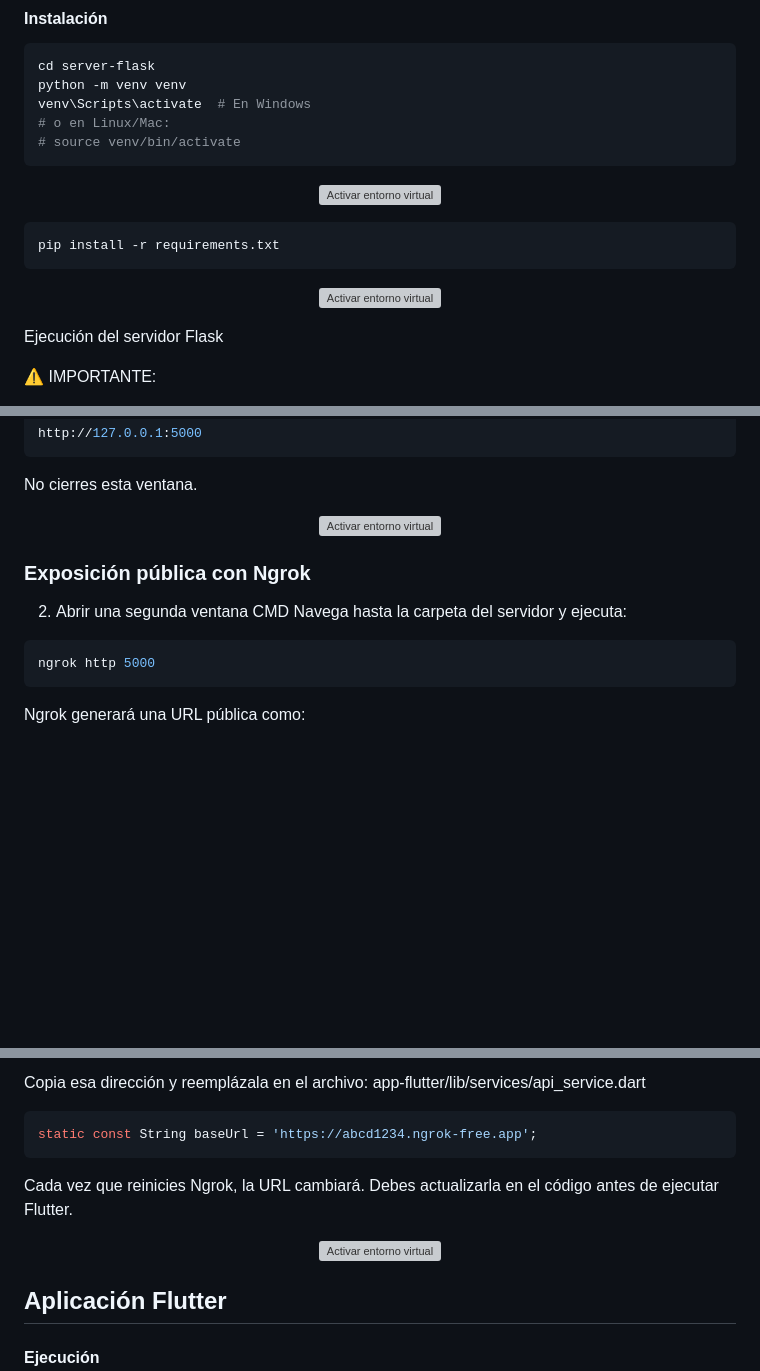
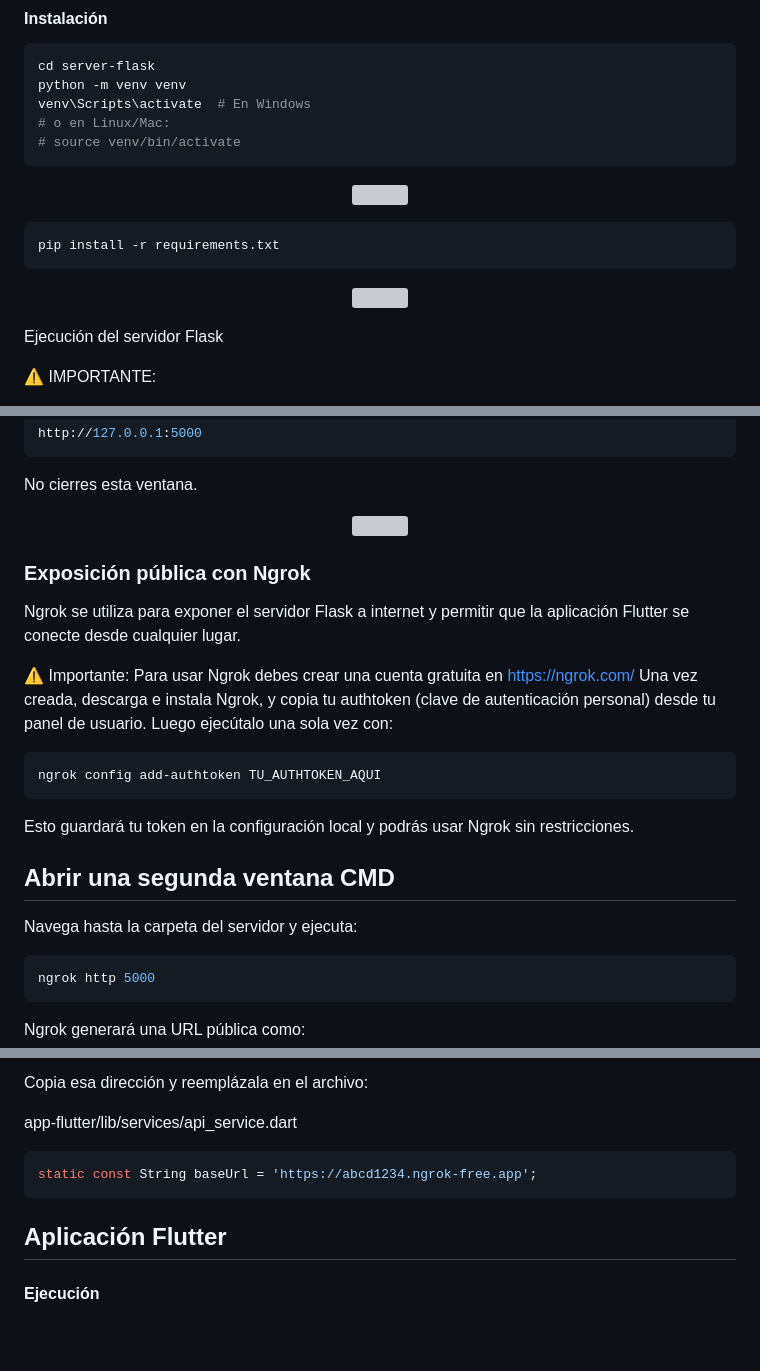
Before and after one commit to NicolasLizama/Flutter-entrega-2, a Markdown page: README.md, 3 parts joined by grey strips. GitHub-like rendering; blank space fills up the shorter version; grey boxes are pictures that could not be loaded.

````diff
--- a/README.md
+++ b/README.md
@@ -29,12 +29,12 @@ venv\Scripts\activate  # En Windows
 # o en Linux/Mac:
 # source venv/bin/activate
 ```
-<p align="center"> <img src="https://raw.githubusercontent.com/CarlosNeiraDuoc/capturas/refs/heads/main/1.PNG" width="600" alt="Activar entorno virtual"> </p>
+<p align="center"> <img src="https://raw.githubusercontent.com/CarlosNeiraDuoc/capturas/refs/heads/main/1.PNG" width="600"> </p>
 
 ```bash
 pip install -r requirements.txt
 ```
-<p align="center"> <img src="https://raw.githubusercontent.com/CarlosNeiraDuoc/capturas/refs/heads/main/2.PNG" width="1000" alt="Activar entorno virtual"> </p>
+<p align="center"> <img src="https://raw.githubusercontent.com/CarlosNeiraDuoc/capturas/refs/heads/main/2.PNG" width="1000"> </p>
 
 Ejecución del servidor Flask
 
@@ -56,11 +56,24 @@ El servidor Flask se iniciará en:
 http://127.0.0.1:5000
 ```
 No cierres esta ventana.
-<p align="center"> <img src="https://raw.githubusercontent.com/CarlosNeiraDuoc/capturas/refs/heads/main/3.PNG" width="600" alt="Activar entorno virtual"> </p>
+<p align="center"> <img src="https://raw.githubusercontent.com/CarlosNeiraDuoc/capturas/refs/heads/main/3.PNG" width="600"> </p>
 
 
 ### Exposición pública con Ngrok
-2. Abrir una segunda ventana CMD
+
+Ngrok se utiliza para exponer el servidor Flask a internet y permitir que la aplicación Flutter se conecte desde cualquier lugar.
+
+⚠️ Importante:
+Para usar Ngrok debes crear una cuenta gratuita en https://ngrok.com/
+Una vez creada, descarga e instala Ngrok, y copia tu authtoken (clave de autenticación personal) desde tu panel de usuario.
+Luego ejecútalo una sola vez con:
+```bash
+ngrok config add-authtoken TU_AUTHTOKEN_AQUI
+```
+Esto guardará tu token en la configuración local y podrás usar Ngrok sin restricciones.
+
+## Abrir una segunda ventana CMD
+
 Navega hasta la carpeta del servidor y ejecuta:
 ```bash
 ngrok http 5000
@@ -72,13 +87,9 @@ https://abcd1234.ngrok-free.app
 Copia esa dirección y reemplázala en el archivo:
+
 app-flutter/lib/services/api_service.dart
 ```bash
 static const String baseUrl = 'https://abcd1234.ngrok-free.app';
 ```
-Cada vez que reinicies Ngrok, la URL cambiará.
-Debes actualizarla en el código antes de ejecutar Flutter.
-<p align="center"> <img src="https://raw.githubusercontent.com/CarlosNeiraDuoc/capturas/refs/heads/main/4.PNG" width="600" alt="Activar entorno virtual"> </p>
-
-
 ## Aplicación Flutter
 
 #### Ejecución
````
Also changed, not shown: other parts of README.md (+2 -0 lines).
